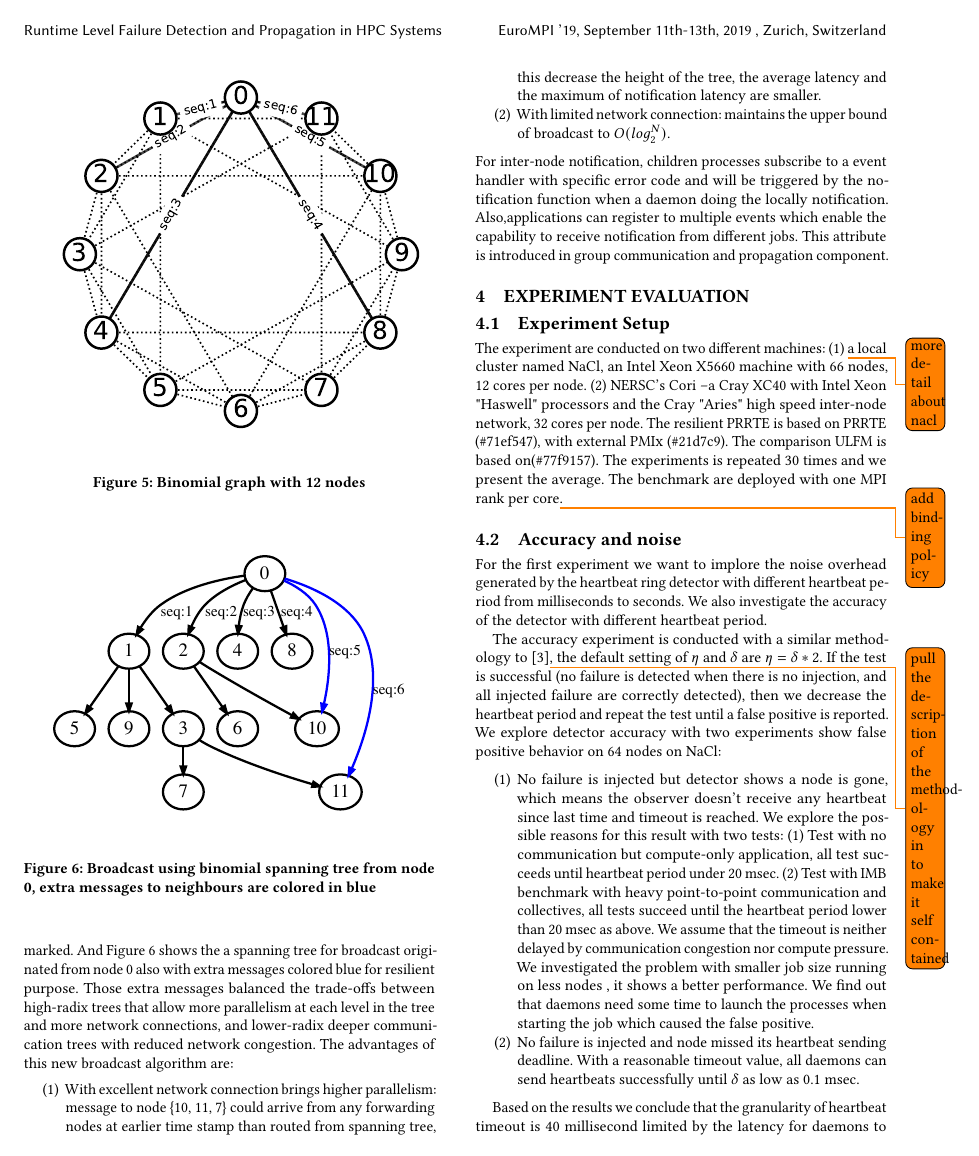
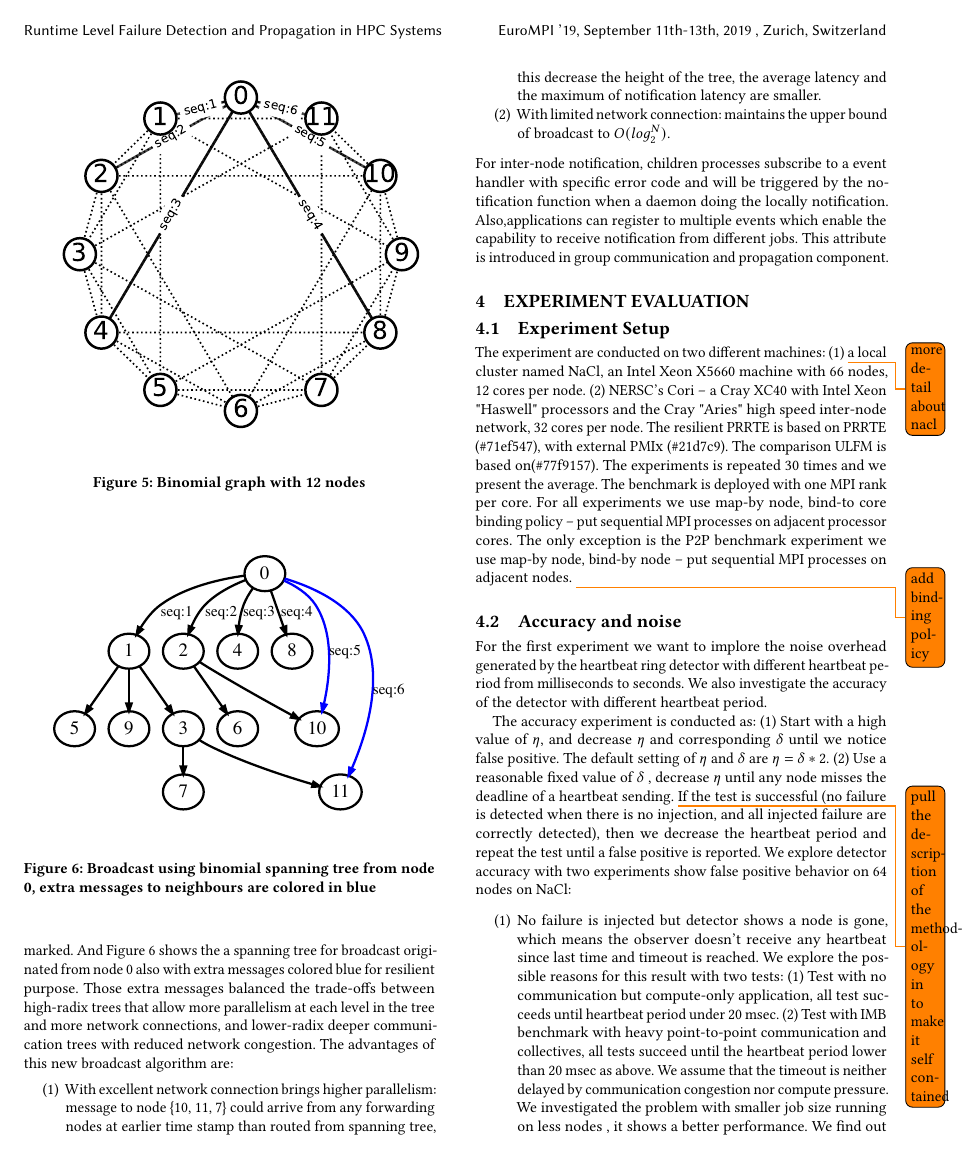
Before and after one commit to dong0321/paco_ft, a LaTeX paper (eurompi19-prrte-detector.tex): page 5 of 11. Compiled offline with pdfLaTeX.

Commit message:
Update on Overleaf.

```diff
--- a/eurompi19-prrte-detector.tex
+++ b/eurompi19-prrte-detector.tex
@@ -501,12 +503,12 @@ For inter-node notification, children processes subscribe to a event handler wit
 \subsection{Experiment Setup}
 The experiment are conducted on two different machines: (1) \todo{more detail about nacl}a local cluster named NaCl, an Intel Xeon X5660 machine with 66 nodes, 12 cores per node. (2) NERSC's Cori
 %~\cite{Cori01}
---a Cray XC40 with Intel Xeon "Haswell" processors and the Cray "Aries" high speed inter-node network, 32 cores per node. The resilient \prrte is based on \prrte(\#71ef547), with external \pmix(\#21d7c9). The comparison \ulfm is based on(\#77f9157). The experiments is repeated 30 times and we present the average. The benchmark are deployed with one \mpi rank per core\todo{add binding policy}.
+-- a Cray XC40 with Intel Xeon "Haswell" processors and the Cray "Aries" high speed inter-node network, 32 cores per node. The resilient \prrte is based on \prrte(\#71ef547), with external \pmix(\#21d7c9). The comparison \ulfm is based on(\#77f9157). The experiments is repeated 30 times and we present the average. The benchmark is deployed with one \mpi rank per core. For all experiments we use map-by node, bind-to core binding policy -- put sequential MPI processes on adjacent processor cores. The only exception is the P2P benchmark experiment we use map-by node, bind-by node -- put sequential MPI processes on adjacent nodes. \todo{add binding policy}
 
 \subsection{Accuracy and noise}
 For the first experiment we want to implore the noise overhead generated by the heartbeat ring detector with different heartbeat period from milliseconds to seconds. We also investigate the accuracy of the detector with different heartbeat period.
 
-The accuracy experiment is conducted with a similar methodology to~\cite{George16}\todo{pull the description of the methodology in to make it self contained}, the default setting of $ \eta $ and $ \delta $ are $ \eta = \delta * 2 $. If the test is successful (no failure is detected when there is no injection, and all injected failure are correctly detected), then we decrease the heartbeat period and repeat the test until a false positive is reported. We explore detector accuracy with two experiments show false positive behavior on 64 nodes on NaCl:
+The accuracy experiment is conducted as: (1)\ Start with a high value of $ \eta $, and decrease $ \eta $ and corresponding $ \delta $ until we notice false positive. The default setting of $ \eta $ and $ \delta $ are $ \eta = \delta * 2 $. (2) Use a reasonable fixed value of  $ \delta $ , decrease  $ \eta $ until any node misses the deadline of a heartbeat sending.  \todo{pull the description of the methodology in to make it self contained} If the test is successful (no failure is detected when there is no injection, and all injected failure are correctly detected), then we decrease the heartbeat period and repeat the test until a false positive is reported. We explore detector accuracy with two experiments show false positive behavior on 64 nodes on NaCl:
 \begin{enumerate}
   \item No failure is injected but detector shows a node is gone, which means the observer doesn't receive any heartbeat since last time and timeout is reached. We explore the possible reasons for this result with two tests: (1) Test with no communication but compute-only application, all test succeeds until heartbeat period under 20 msec. (2) Test with IMB benchmark with heavy point-to-point communication and collectives, all tests succeed until the heartbeat period lower than 20 msec as above. We assume that the timeout is neither delayed by communication congestion nor compute pressure. We investigated the problem with smaller job size running on less nodes , it shows a better performance. We find out that daemons need some time to launch the processes when starting the job which caused the false positive.
   \item No failure is injected and node missed its heartbeat sending deadline. With a reasonable timeout value, all daemons can send heartbeats successfully until $ \delta $ as low as 0.1 msec.
```
Also changed, not shown: PRRTE_ULFM_comparision.pdf (renamed from PRRTE_ULFM_new_nodebug.pdf), eurompi19-prrte-detector.tex (6 more changed lines).
